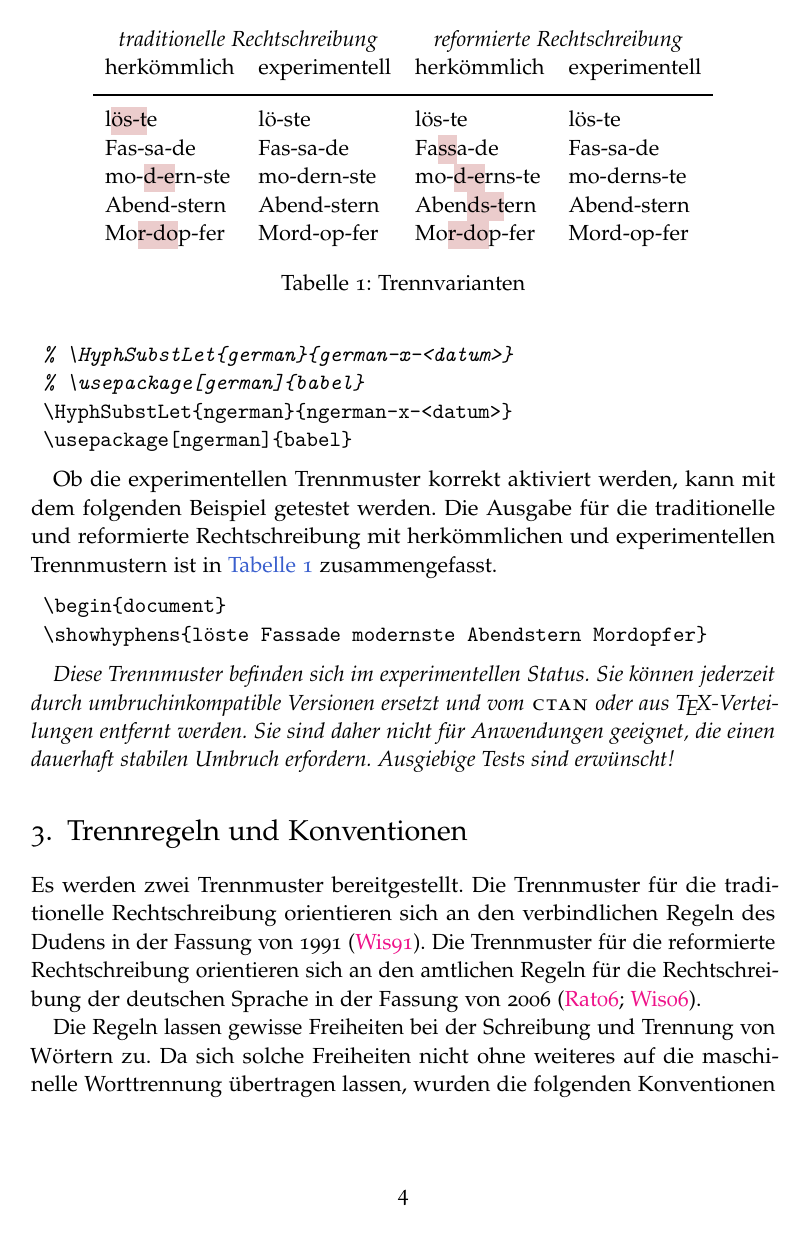
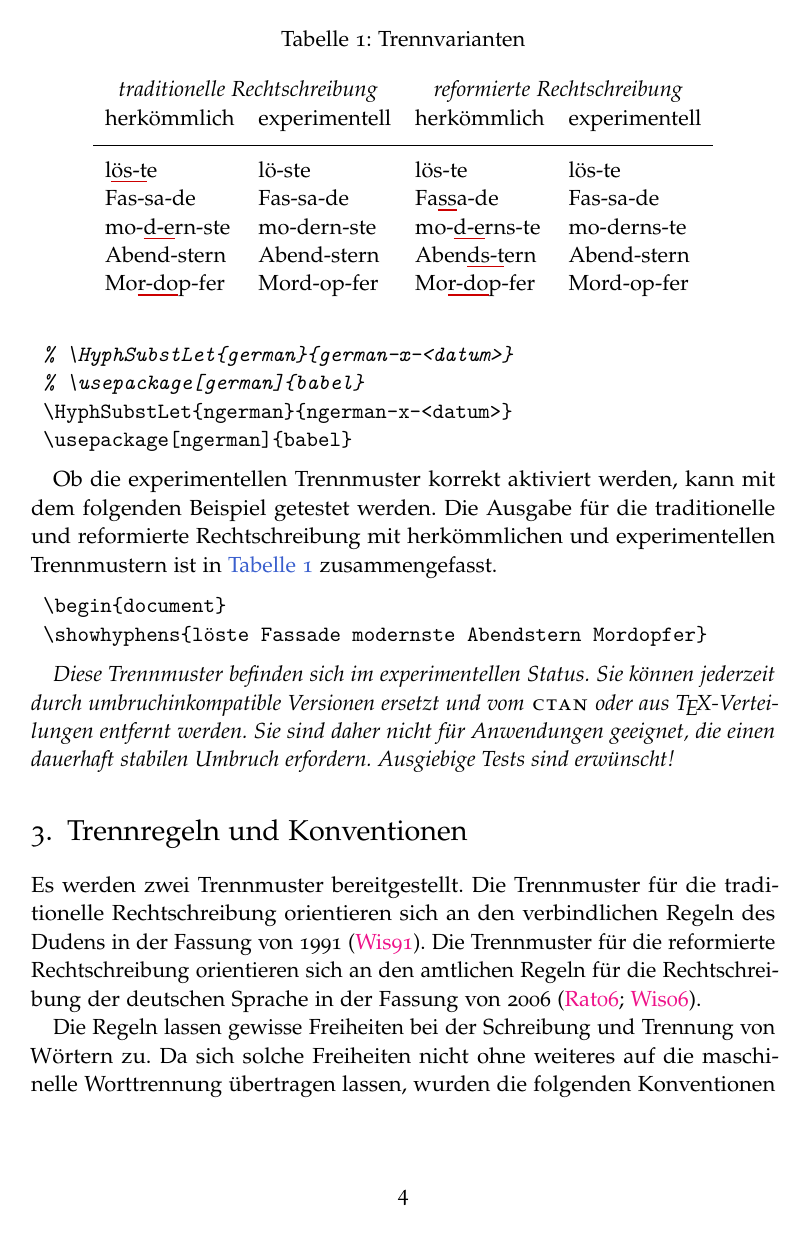
Before and after one commit to hyphenation/languages-german, a LaTeX paper (dehyph-exptl/dehyph-exptl.tex): page 4 of 13. Compiled offline with pdfLaTeX; the source files are stored in an older character set and shown here as Unicode.

Commit message:
Tabelle fig:trennvarianten ueberarbeitet.

```diff
--- a/dehyph-exptl/dehyph-exptl.tex
+++ b/dehyph-exptl/dehyph-exptl.tex
@@ -1,8 +1,9 @@
 %%% Artikelklasse mit:
 %%% * Grundschriftgröße 11 Punkt,
 %%% * klassischem Satzspiegel,
-%%% * flachem Inhaltsverzeichnis.
-\documentclass[11pt,DIV8,tocleft,abstracton]{scrartcl}
+%%% * flachem Inhaltsverzeichnis,
+%%% * Tabellenüberschriften.
+\documentclass[11pt,DIV8,tocleft,tablecaptionabove,abstracton]{scrartcl}
 %%% Eingabekodierung ist ISO-8859-15.
 \usepackage[ansinew]{inputenc}
 %%% Schrifteinstellung:
@@ -18,6 +19,7 @@
 \usepackage[expansion=true, letterspace=80]{microtype}
 %%% Lade einige Pakete.
 \usepackage{ifthen}
+\usepackage{calc}
 \usepackage{multicol}
 \usepackage{paralist}
 \usepackage{fncylab}
@@ -251,39 +264,30 @@ Dokumentation des Pakets \texttt{hyphsubst} entnommen werden.
 Ob die experimentellen Trennmuster korrekt aktiviert werden, kann mit
 dem folgenden Beispiel getestet werden.  Die Ausgabe für die
 traditionelle und reformierte Rechtschreibung mit herkömmlichen und
-experimentellen Trennmustern ist in \autoref{fig:trennvarianten}
+experimentellen Trennmustern ist in \autoref{tab:trennvarianten}
 zusammengefasst.
 \begin{lstlisting}[style=LaTeX]
 \begin{document}
 \showhyphens{löste Fassade modernste Abendstern Mordopfer}
 \end{lstlisting}
 
-\newcommand*{\trennung}[2]{%
-\begingroup%
-\setlength{\fboxsep}{0pt}%
-\colorbox{#1}{\strut#2}%
-\endgroup%
-}
-\newcommand*{\ftr}[1]{\trennung{falschcol!20}{#1}}% Falsche Trennung.
-\newcommand*{\rtr}[1]{\trennung{richtigcol!20}{#1}}% Richtige Trennung.
-
 %\suppressfloats[t]
-\begin{table}
+\begin{table*}
   \centering
+  \caption{Trennvarianten}
+  \label{tab:trennvarianten}
   \begin{tabular}{llll}
     \multicolumn{2}{c}{\itshape traditionelle Rechtschreibung} &
     \multicolumn{2}{c}{\itshape reformierte Rechtschreibung}\\
-    herkömmlich & experimentell & herkömmlich &
-    experimentell\\\addlinespace\toprule\addlinespace
+    herkömmlich & experimentell & herkömmlich & experimentell\\
+    \addlinespace\toprule\addlinespace
     l\ftr{ös-t}e & lö-ste & lös-te & lös-te\\
     Fas-sa-de & Fas-sa-de & Fa\ftr{ss}a-de & Fas-sa-de\\
     mo-\ftr{d-e}rn-ste & mo-dern-ste & mo-\ftr{d-e}rns-te & mo-derns-te\\
     Abend-stern & Abend-stern & Aben\ftr{ds-t}ern & Abend-stern\\
     Mo\ftr{r-do}p-fer & Mord-op-fer & Mo\ftr{r-do}p-fer & Mord-op-fer\\
   \end{tabular}
-  \caption{Trennvarianten}
-  \label{fig:trennvarianten}
-\end{table}
+\end{table*}
 
 \emph{Diese Trennmuster befinden sich im experimentellen Status.  Sie
 können jederzeit durch umbruchinkompatible Versionen ersetzt und vom
```
Also changed, not shown: dehyph-exptl/dehyph-exptl.tex (15 more changed lines).
